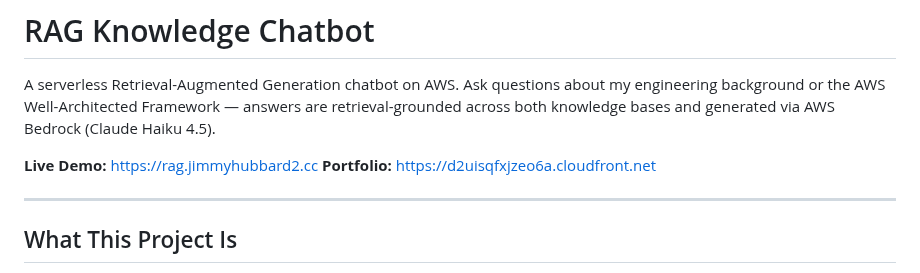
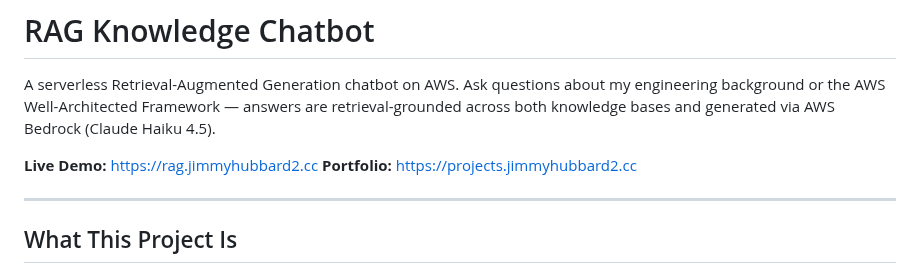
Before and after one commit to jhubb88/aws-rag-chatbot, a Markdown page: README.md, the part around the change. Rendered like a GitHub page.

Commit message:
docs: update Portfolio link to projects.jimmyhubbard2.cc
Cross-repo follow-up to advanced-projects subdomain wiring (Phase C
project 8). README L6 Portfolio link flipped from raw cloudfront.net
to the projects.jimmyhubbard2.cc subdomain now that project 8 is live.

Co-Authored-By: Claude Opus 4.7 (1M context) <noreply@anthropic.com>

```diff
--- a/README.md
+++ b/README.md
@@ -3,7 +3,7 @@
 A serverless Retrieval-Augmented Generation chatbot on AWS. Ask questions about my engineering background or the AWS Well-Architected Framework — answers are retrieval-grounded across both knowledge bases and generated via AWS Bedrock (Claude Haiku 4.5).
 
 **Live Demo:** https://rag.jimmyhubbard2.cc
-**Portfolio:** https://d2uisqfxjzeo6a.cloudfront.net
+**Portfolio:** https://projects.jimmyhubbard2.cc
 
 ---
 
```
